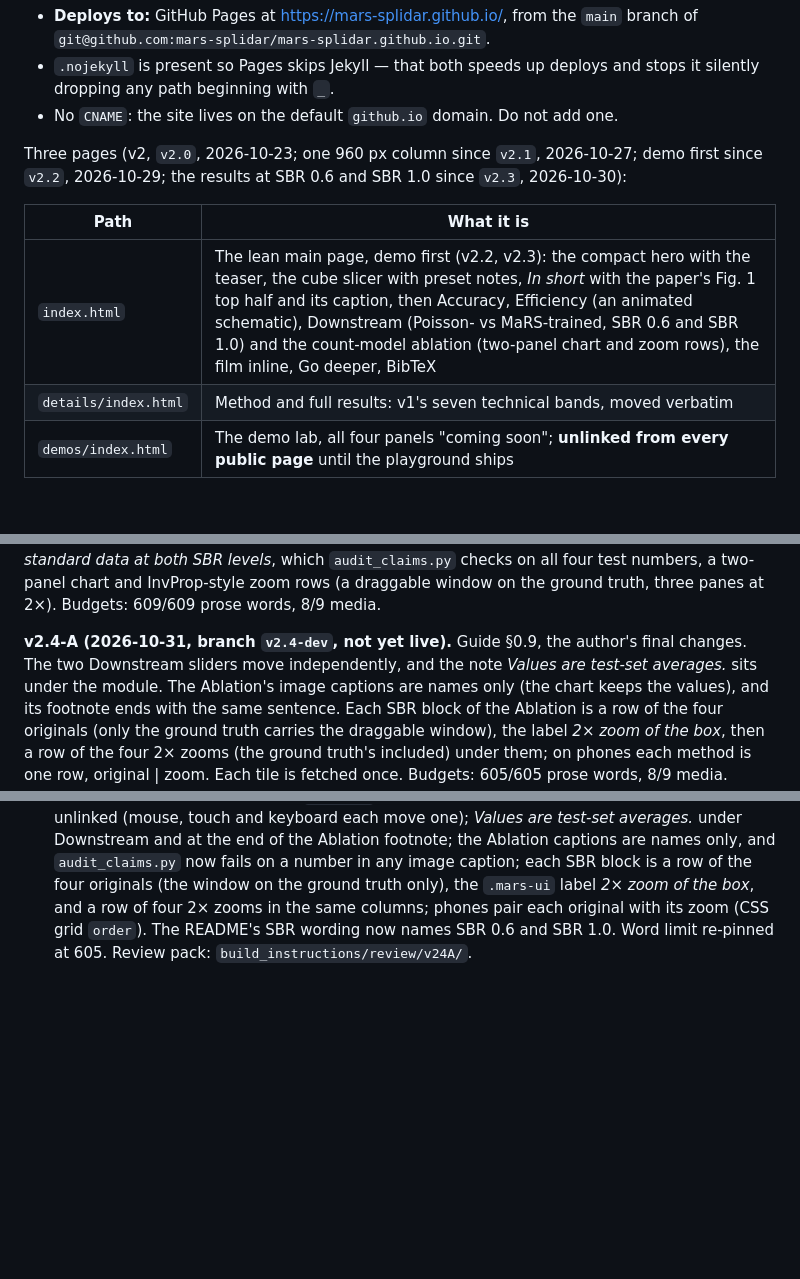
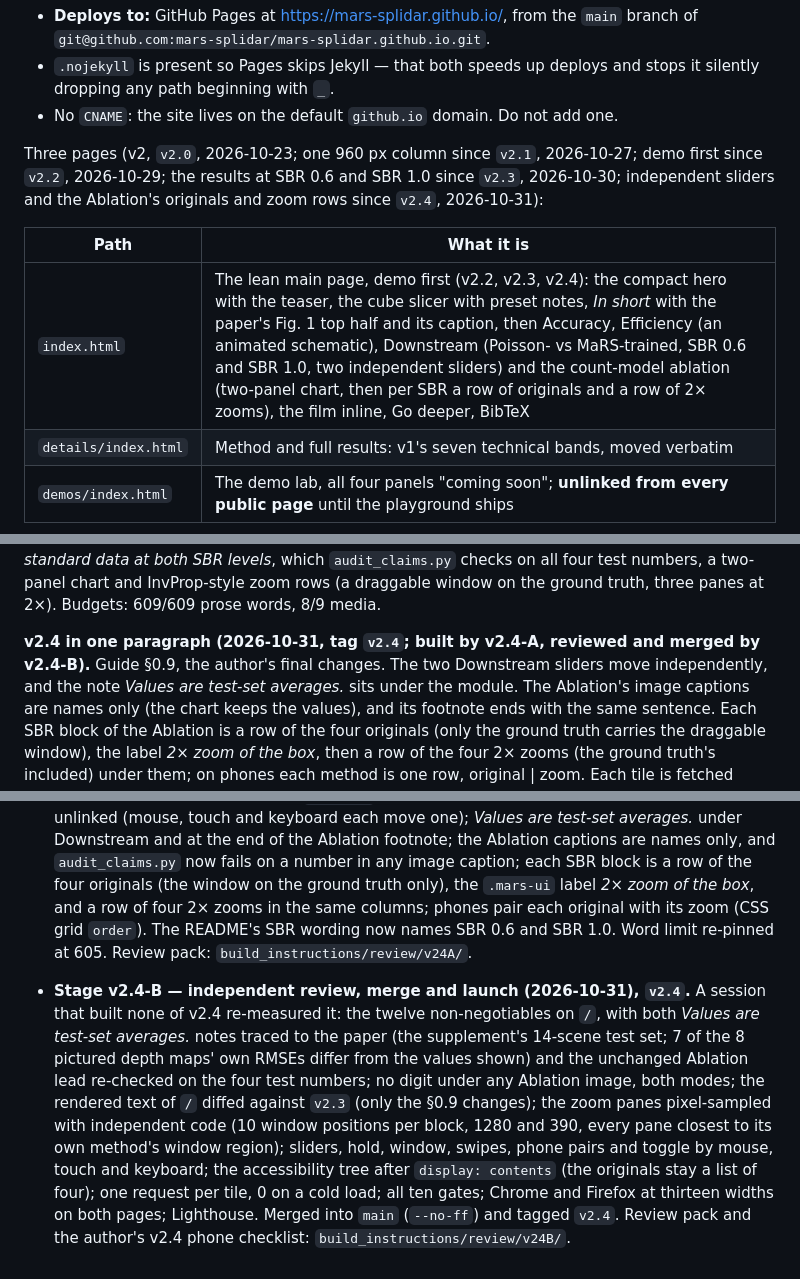
Before and after one commit to mars-splidar/mars-splidar.github.io, a Markdown page: README.md, 3 parts joined by grey strips. Drawn GitHub-style; blank space fills up the shorter version.

Commit message:
Stage v2.4-B: README — the v2.4 summary, the index.html row, stage log
Independent review of v2.4-A (guide 0.9): no claim violation, no defect.
Review pack: build_instructions/review/v24B/.

Co-Authored-By: Claude Opus 5.5 <noreply@anthropic.com>

```diff
--- a/README.md
+++ b/README.md
@@ -20,11 +20,12 @@ vanilla-JS modules. No build step, no framework, no bundler.
 
 Three pages (v2, `v2.0`, 2026-10-23; one 960 px column since `v2.1`, 2026-10-27;
 demo first since `v2.2`, 2026-10-29; the results at SBR 0.6 and SBR 1.0
-since `v2.3`, 2026-10-30):
+since `v2.3`, 2026-10-30; independent sliders and the Ablation's originals and
+zoom rows since `v2.4`, 2026-10-31):
 
 | Path | What it is |
 |---|---|
-| `index.html` | The lean main page, demo first (v2.2, v2.3): the compact hero with the teaser, the cube slicer with preset notes, *In short* with the paper's Fig. 1 top half and its caption, then Accuracy, Efficiency (an animated schematic), Downstream (Poisson- vs MaRS-trained, SBR 0.6 and SBR 1.0) and the count-model ablation (two-panel chart and zoom rows), the film inline, Go deeper, BibTeX |
+| `index.html` | The lean main page, demo first (v2.2, v2.3, v2.4): the compact hero with the teaser, the cube slicer with preset notes, *In short* with the paper's Fig. 1 top half and its caption, then Accuracy, Efficiency (an animated schematic), Downstream (Poisson- vs MaRS-trained, SBR 0.6 and SBR 1.0, two independent sliders) and the count-model ablation (two-panel chart, then per SBR a row of originals and a row of 2× zooms), the film inline, Go deeper, BibTeX |
 | `details/index.html` | Method and full results: v1's seven technical bands, moved verbatim |
 | `demos/index.html` | The demo lab, all four panels "coming soon"; **unlinked from every public page** until the playground ships |
 
@@ -46,8 +47,8 @@ checks on all four test numbers, a two-panel chart and InvProp-style zoom
 rows (a draggable window on the ground truth, three panes at 2×). Budgets:
 609/609 prose words, 8/9 media.
 
-**v2.4-A (2026-10-31, branch `v2.4-dev`, not yet live).** Guide §0.9, the
-author's final changes. The two Downstream sliders move independently, and
+**v2.4 in one paragraph (2026-10-31, tag `v2.4`; built by v2.4-A, reviewed
+and merged by v2.4-B).** Guide §0.9, the author's final changes. The two Downstream sliders move independently, and
 the note *Values are test-set averages.* sits under the module. The
 Ablation's image captions are names only (the chart keeps the values), and
 its footnote ends with the same sentence. Each SBR block of the Ablation is a
@@ -805,3 +806,18 @@ Each build stage appends one line here.
   columns; phones pair each original with its zoom (CSS grid `order`). The
   README's SBR wording now names SBR 0.6 and SBR 1.0. Word limit re-pinned at
   605. Review pack: `build_instructions/review/v24A/`.
+- **Stage v2.4-B — independent review, merge and launch (2026-10-31),
+  `v2.4`.** A session that built none of v2.4 re-measured it: the twelve
+  non-negotiables on `/`, with both *Values are test-set averages.* notes
+  traced to the paper (the supplement's 14-scene test set; 7 of the 8 pictured
+  depth maps' own RMSEs differ from the values shown) and the unchanged Ablation lead
+  re-checked on the four test numbers; no digit under any Ablation image, both
+  modes; the rendered text of `/` diffed against `v2.3` (only the §0.9
+  changes); the zoom panes pixel-sampled with independent code (10 window
+  positions per block, 1280 and 390, every pane closest to its own method's
+  window region); sliders, hold, window, swipes, phone pairs and toggle by
+  mouse, touch and keyboard; the accessibility tree after `display: contents`
+  (the originals stay a list of four); one request per tile, 0 on a cold
+  load; all ten gates; Chrome and Firefox at thirteen widths on both pages;
+  Lighthouse. Merged into `main` (`--no-ff`) and tagged `v2.4`. Review pack
+  and the author's v2.4 phone checklist: `build_instructions/review/v24B/`.
```
